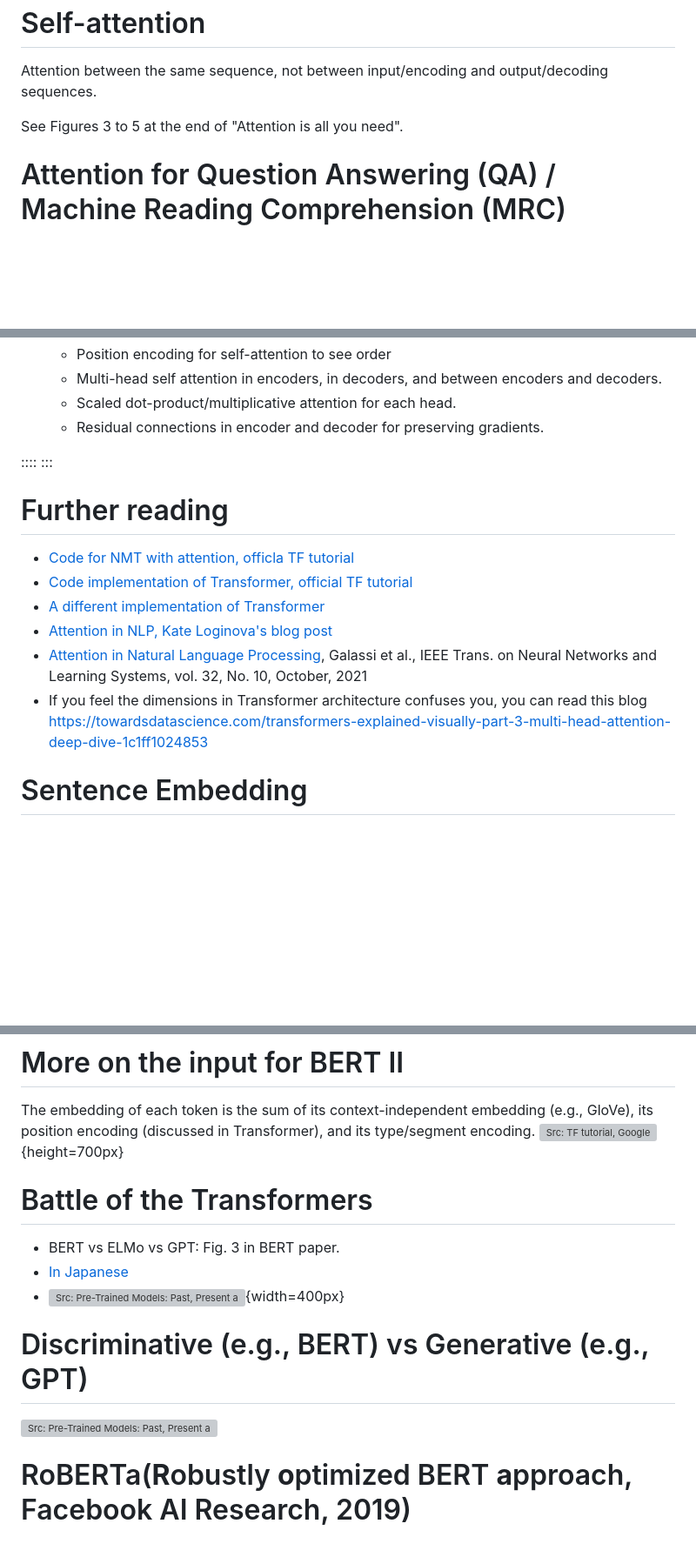
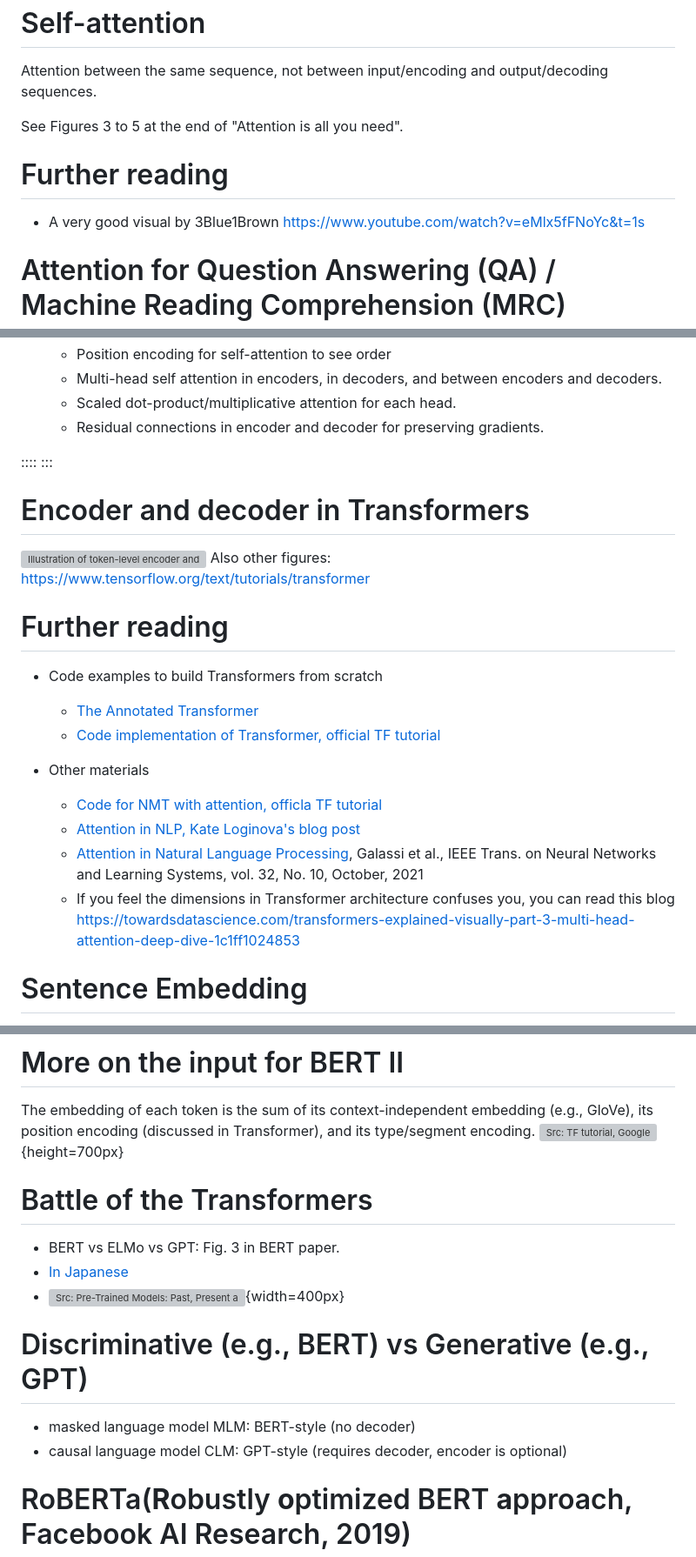
Before and after one commit to forrestbao/nlp-class, a Markdown page: Lecture_9_Attention/9_attention.md, 3 parts joined by grey strips. Shown: that part at 87% size. Rendered like a GitHub page; blank space fills up the shorter version; grey boxes are pictures that could not be loaded.

```diff
--- a/Lecture_9_Attention/9_attention.md
+++ b/Lecture_9_Attention/9_attention.md
@@ -194,6 +191,9 @@ See Figures 3 to 5 at the end of "Attention is all you need".
 ::::
 ::: -->
 
+# Further reading
+* A very good visual by 3Blue1Brown https://www.youtube.com/watch?v=eMlx5fFNoYc&t=1s
+
 # Attention for Question Answering (QA) / Machine Reading Comprehension (MRC)
 ![Multi-hop QA, Src: End-To-End Memory Networks, Sainbayar Sukhbaatar, Arthur Szlam, Jason Weston and Rob Fergus, NIPS 2015](./QA.png){width=500px}
 
@@ -235,13 +235,20 @@ See Figures 3 to 5 at the end of "Attention is all you need".
 ::::
 :::
 
+# Encoder and decoder in Transformers
+![Illustration of token-level encoder and decoder](https://www.tensorflow.org/images/tutorials/transformer/RNN+attention-words.png)
+Also other figures: https://www.tensorflow.org/text/tutorials/transformer
+
 # Further reading
-- [Code for NMT with attention, officla TF tutorial](https://www.tensorflow.org/text/tutorials/nmt_with_attention)
-- [Code implementation of Transformer, official TF tutorial](https://www.tensorflow.org/text/tutorials/transformer)
-- [A different implementation of Transformer](http://nlp.seas.harvard.edu/2018/04/03/attention.html)
-- [Attention in NLP, Kate Loginova's blog post](https://medium.com/@edloginova/attention-in-nlp-734c6fa9d983)
-- [Attention in Natural Language Processing](https://arxiv.org/pdf/1902.02181.pdf), Galassi et al., IEEE Trans. on Neural Networks and Learning Systems, vol. 32, No. 10, October, 2021
-- If you feel the dimensions in Transformer architecture confuses you, you can read this blog https://towardsdatascience.com/transformers-explained-visually-part-3-multi-head-attention-deep-dive-1c1ff1024853
+* Code examples to build Transformers from scratch
+  - [The Annotated Transformer](http://nlp.seas.harvard.edu/2018/04/03/attention.html)
+  - [Code implementation of Transformer, official TF tutorial](https://www.tensorflow.org/text/tutorials/transformer)
+
+* Other materials
+  - [Code for NMT with attention, officla TF tutorial](https://www.tensorflow.org/text/tutorials/nmt_with_attention)
+  - [Attention in NLP, Kate Loginova's blog post](https://medium.com/@edloginova/attention-in-nlp-734c6fa9d983)
+  - [Attention in Natural Language Processing](https://arxiv.org/pdf/1902.02181.pdf), Galassi et al., IEEE Trans. on Neural Networks and Learning Systems, vol. 32, No. 10, October, 2021
+  - If you feel the dimensions in Transformer architecture confuses you, you can read this blog https://towardsdatascience.com/transformers-explained-visually-part-3-multi-head-attention-deep-dive-1c1ff1024853
 
 # Sentence Embedding
 - The context vector provides an embedding to the context. If we treat all words in a sentence as a whole, then its context embedding is the embedding to the sentence, i.e., a distributed representation of the semantics of the sentence.
@@ -324,7 +330,9 @@ The embedding of each token is the sum of its context-independent embedding (e.g
 - ![Src: Pre-Trained Models: Past, Present and Future, AI Open, 2021](https://ars.els-cdn.com/content/image/1-s2.0-S2666651021000231-gr8_lrg.jpg){width=400px}
 
 # Discriminative (e.g., BERT) vs Generative (e.g., GPT)
-![Src: Pre-Trained Models: Past, Present and Future, AI Open, 2021](https://ars.els-cdn.com/content/image/1-s2.0-S2666651021000231-gr6_lrg.jpg)
+* masked language model MLM: BERT-style (no decoder)
+* causal language model CLM: GPT-style (requires decoder, encoder is optional)
+
 
 # RoBERTa(**R**obustly **o**ptimized BERT **a**pproach, Facebook AI Research, 2019)
 - Same model but different training strategies
```
Also changed, not shown: other parts of Lecture_9_Attention/9_attention.md (+36 -6 lines).
